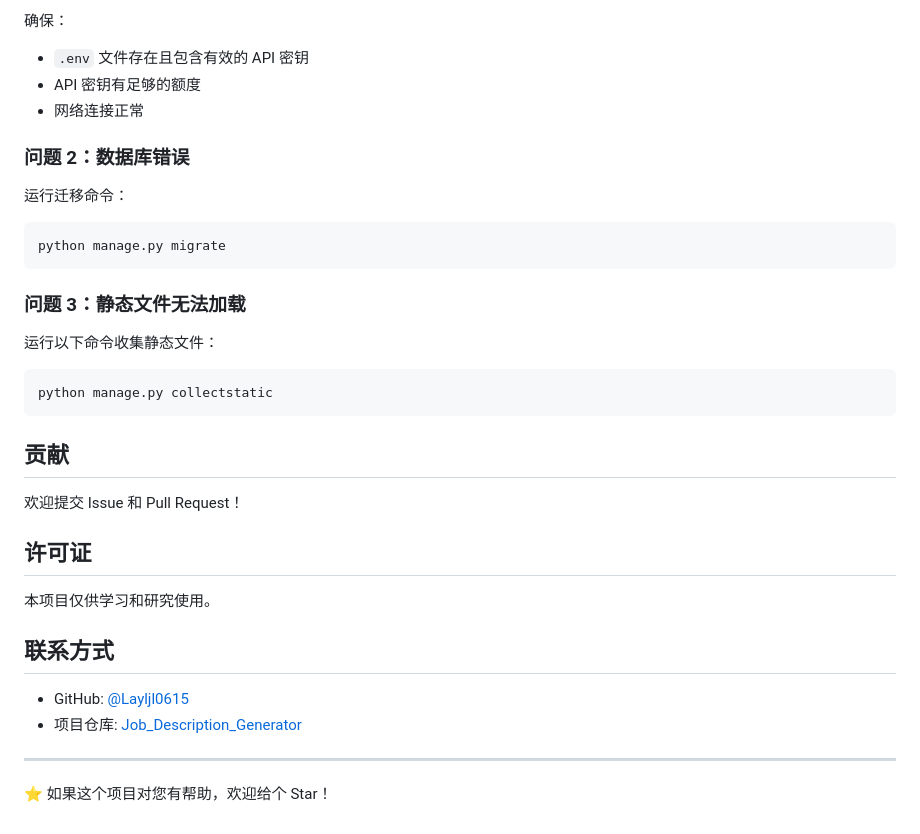
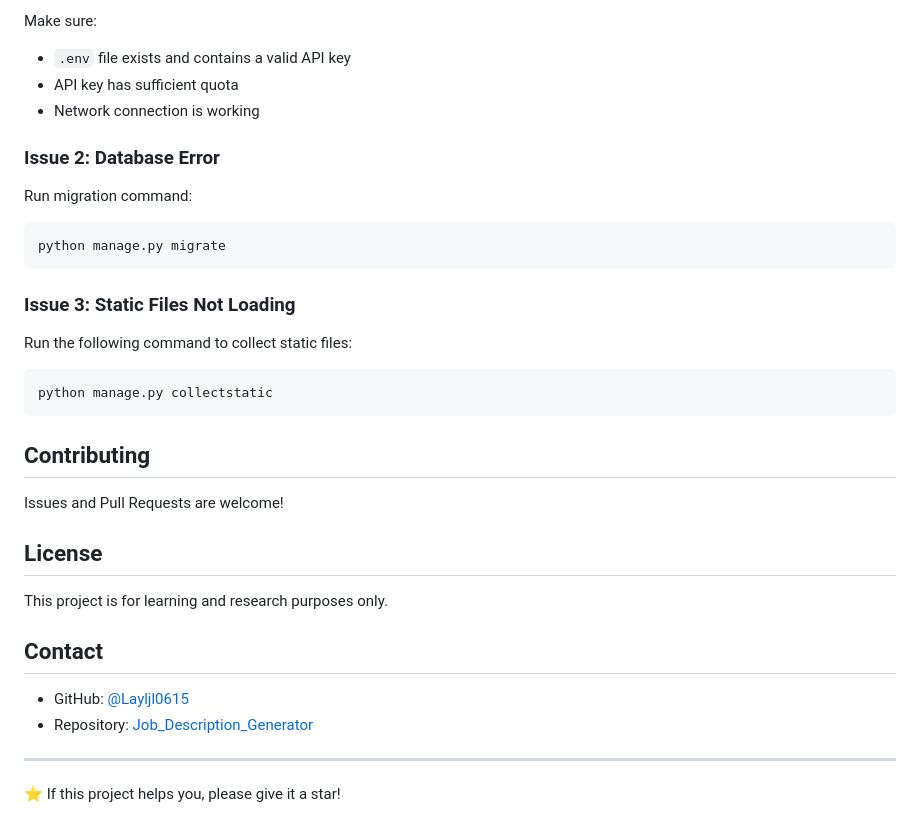
Before and after one commit to Layljl0615/Job_Description_Generator, a Markdown page: README.md, the part around one of its changes. GitHub-like rendering.

````diff
--- a/README.md
+++ b/README.md
@@ -178,36 +178,36 @@ pip install -r requirements.txt
 
-确保：
-- `.env` 文件存在且包含有效的 API 密钥
-- API 密钥有足够的额度
-- 网络连接正常
+Make sure:
+- `.env` file exists and contains a valid API key
+- API key has sufficient quota
+- Network connection is working
 
-### 问题 2：数据库错误
+### Issue 2: Database Error
 
-运行迁移命令：
+Run migration command:
 ```bash
 python manage.py migrate
 ```
 
-### 问题 3：静态文件无法加载
+### Issue 3: Static Files Not Loading
 
-运行以下命令收集静态文件：
+Run the following command to collect static files:
 ```bash
 python manage.py collectstatic
 ```
 
-## 贡献
+## Contributing
 
-欢迎提交 Issue 和 Pull Request！
+Issues and Pull Requests are welcome!
 
-## 许可证
+## License
 
-本项目仅供学习和研究使用。
+This project is for learning and research purposes only.
 
-## 联系方式
+## Contact
 
 - GitHub: [@Layljl0615](https://github.com/Layljl0615)
-- 项目仓库: [Job_Description_Generator](https://github.com/Layljl0615/Job_Description_Generator)
+- Repository: [Job_Description_Generator](https://github.com/Layljl0615/Job_Description_Generator)
 
 ---
 
-⭐ 如果这个项目对您有帮助，欢迎给个 Star！
+⭐ If this project helps you, please give it a star!
````
Also changed, not shown: other parts of README.md (+83 -83 lines).
